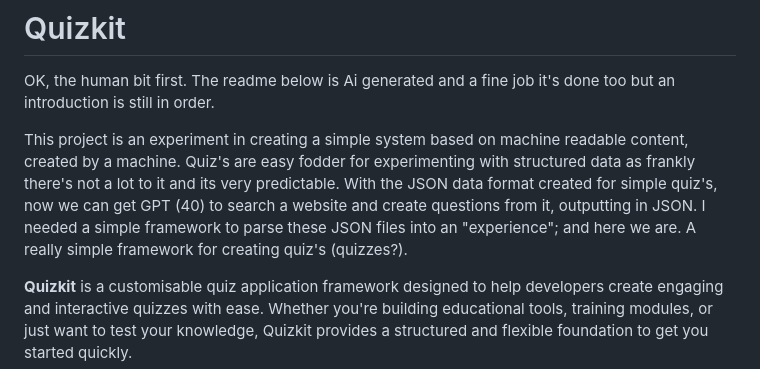
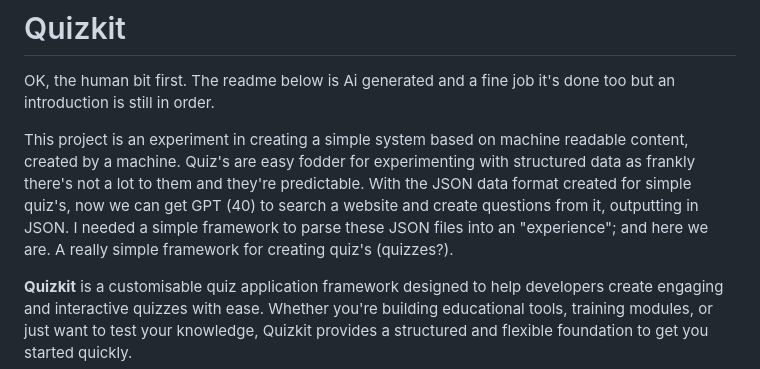
Before and after one commit to redeye/quizkit-app, a Markdown page: README.md, the part around the change. Rendered like a GitHub page.

```diff
--- a/README.md
+++ b/README.md
@@ -2,7 +2,7 @@
 
 OK, the human bit first. The readme below is Ai generated and a fine job it's done too but an introduction is still in order.
 
-This project is an experiment in creating a simple system based on machine readable content, created by a machine. Quiz's are easy fodder for experimenting with structured data as frankly there's not a lot to it and its very predictable. With the JSON data format created for simple quiz's, now we can get GPT (40) to search a website and create questions from it, outputting in JSON. I needed a simple framework to parse these JSON files into an "experience"; and here we are. A really simple framework for creating quiz's (quizzes?).
+This project is an experiment in creating a simple system based on machine readable content, created by a machine. Quiz's are easy fodder for experimenting with structured data as frankly there's not a lot to them and they're predictable. With the JSON data format created for simple quiz's, now we can get GPT (40) to search a website and create questions from it, outputting in JSON. I needed a simple framework to parse these JSON files into an "experience"; and here we are. A really simple framework for creating quiz's (quizzes?).
 
 **Quizkit** is a customisable quiz application framework designed to help developers create engaging and interactive quizzes with ease. Whether you're building educational tools, training modules, or just want to test your knowledge, Quizkit provides a structured and flexible foundation to get you started quickly.
 
```
